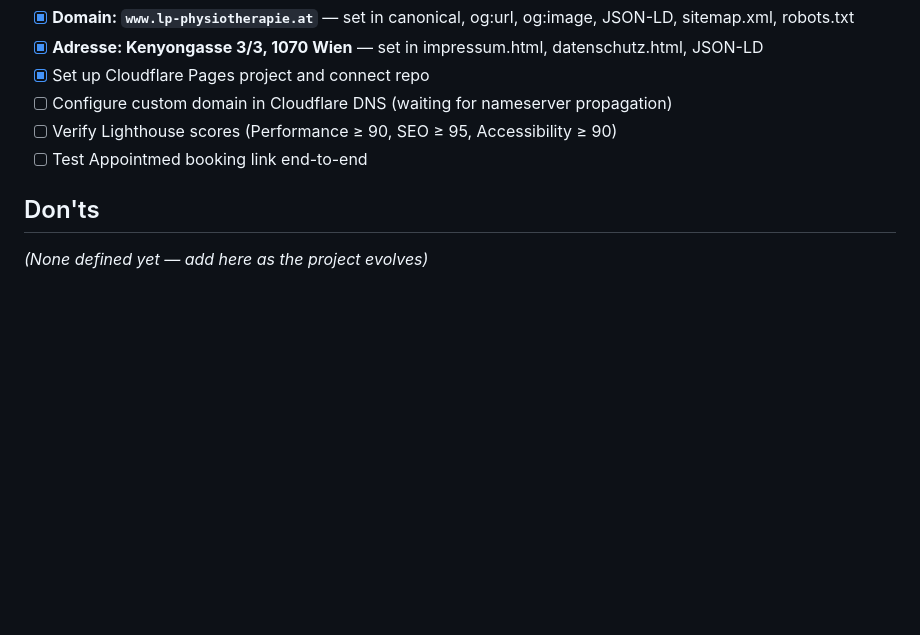
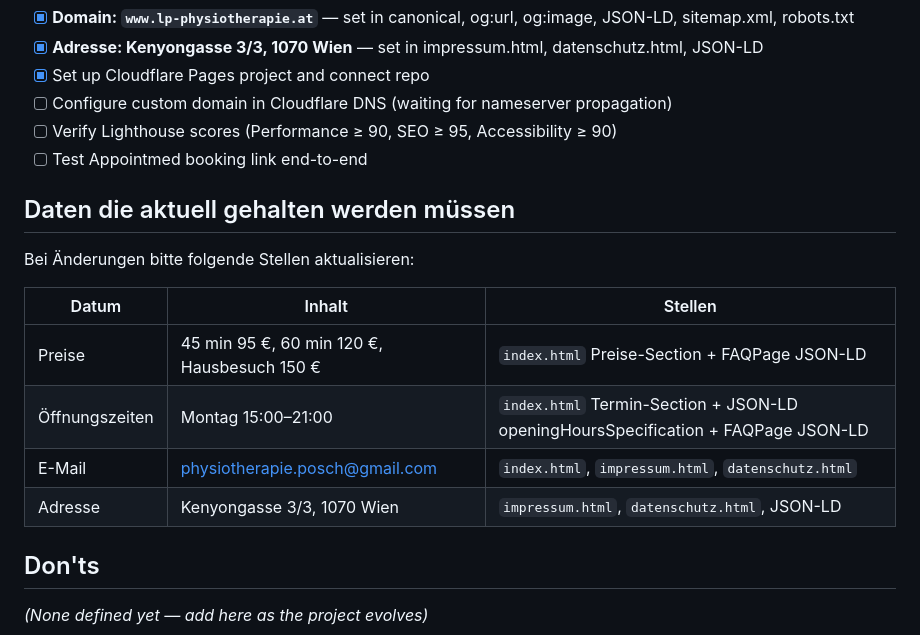
Before and after one commit to edergeorg/lp, a Markdown page: CLAUDE.md, the part around the change. Rendered like a GitHub page; blank space fills up the shorter version.

Commit message:
docs: add data maintenance table to CLAUDE.md
Tracks prices, hours, email and address across all files.

https://claude.ai/code/session_01BKY2bi2crGKoNL1jMvPZkm

```diff
--- a/CLAUDE.md
+++ b/CLAUDE.md
@@ -99,6 +99,17 @@ Always weigh these when making architecture decisions:
 - [ ] Verify Lighthouse scores (Performance ≥ 90, SEO ≥ 95, Accessibility ≥ 90)
 - [ ] Test Appointmed booking link end-to-end
 
+## Daten die aktuell gehalten werden müssen
+
+Bei Änderungen bitte folgende Stellen aktualisieren:
+
+| Datum | Inhalt | Stellen |
+|---|---|---|
+| Preise | 45 min 95 €, 60 min 120 €, Hausbesuch 150 € | `index.html` Preise-Section + FAQPage JSON-LD |
+| Öffnungszeiten | Montag 15:00–21:00 | `index.html` Termin-Section + JSON-LD openingHoursSpecification + FAQPage JSON-LD |
+| E-Mail | physiotherapie.posch@gmail.com | `index.html`, `impressum.html`, `datenschutz.html` |
+| Adresse | Kenyongasse 3/3, 1070 Wien | `impressum.html`, `datenschutz.html`, JSON-LD |
+
 ## Don'ts
 
 *(None defined yet — add here as the project evolves)*
```
